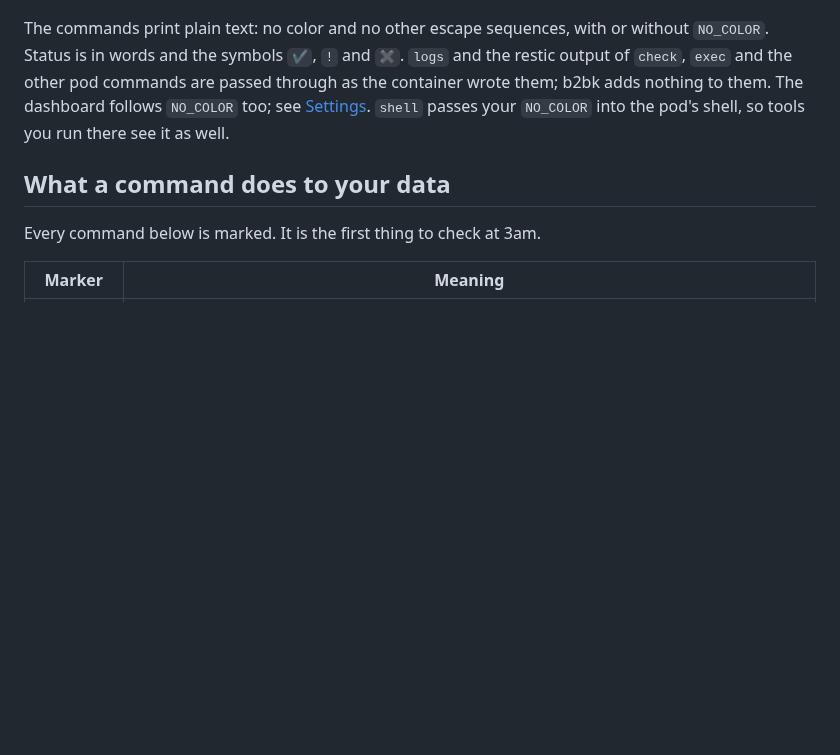
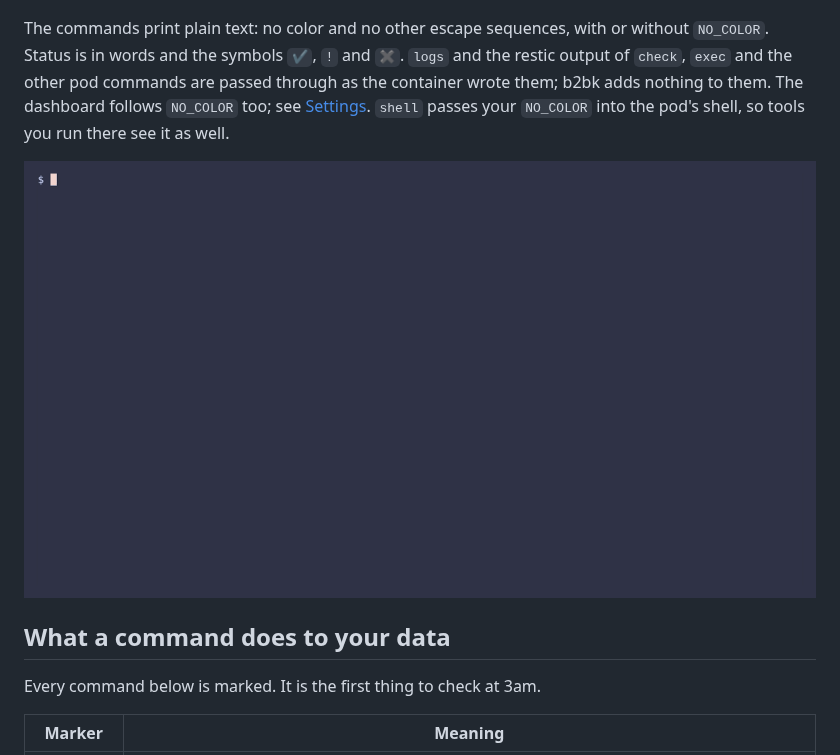
Before and after one commit to USA-RedDragon/b2-backup-operator, a Markdown page: docs/b2bk.md, the part around one of its changes. Rendered like a GitHub page; pictures changed too: docs/demo/cli.gif (added); blank space fills up the shorter version.

```diff
--- a/docs/b2bk.md
+++ b/docs/b2bk.md
@@ -15,6 +15,8 @@ and the restic output of `check`, `exec` and the other pod commands are passed
 through as the container wrote them; b2bk adds nothing to them. The dashboard
 follows `NO_COLOR` too; see [Settings](#settings). `shell` passes your
 `NO_COLOR` into the pod's shell, so tools you run there see it as well.
+
+![b2bk get, status, backup --follow, snapshots, doctor and restore --to-new-pvc against a demo cluster](demo/cli.gif)
 
 ## What a command does to your data
 
```
Also changed, not shown: other parts of docs/b2bk.md (+2 -0 lines), README.md (+6 -0 lines), 1 other file.
